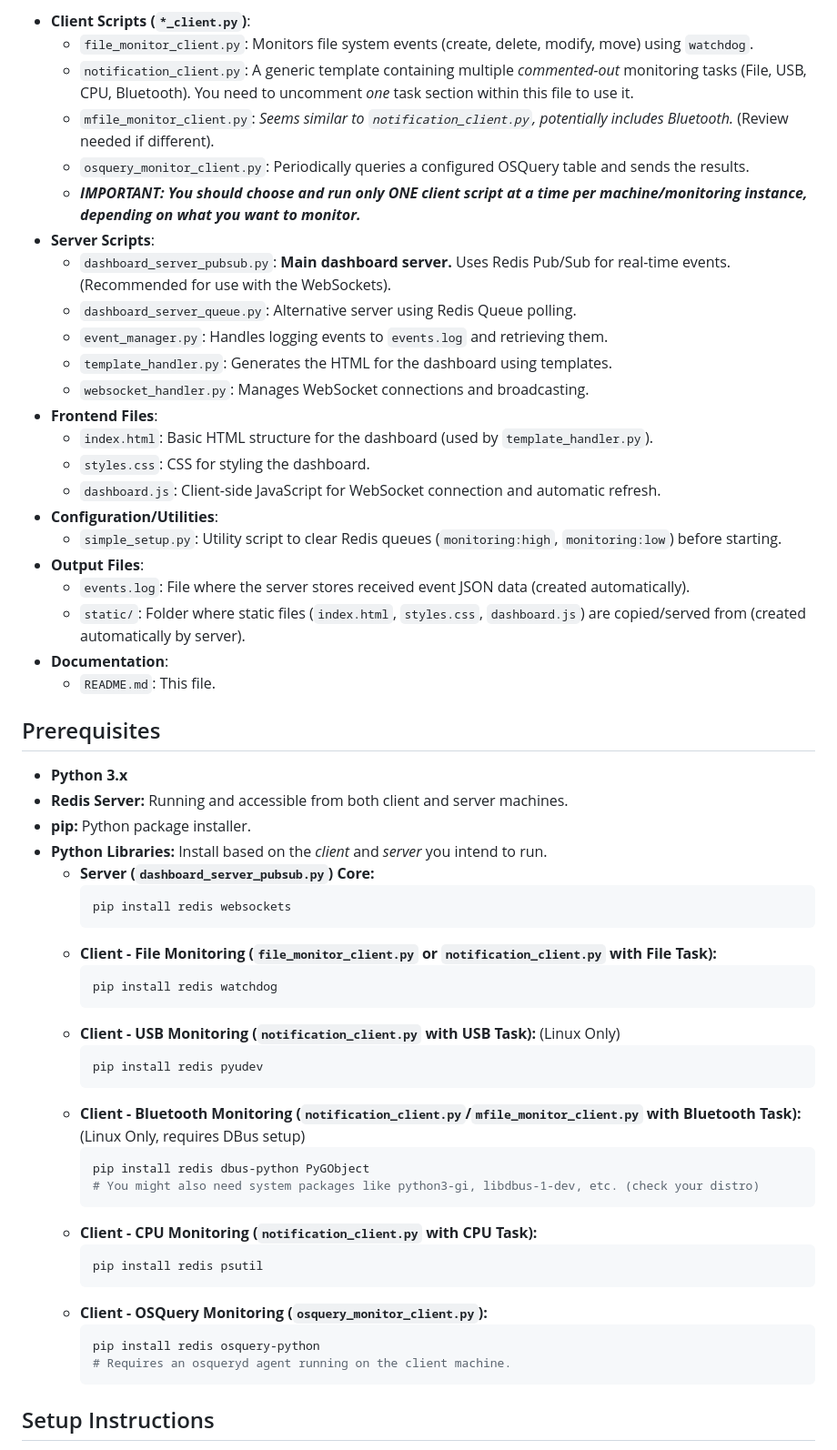
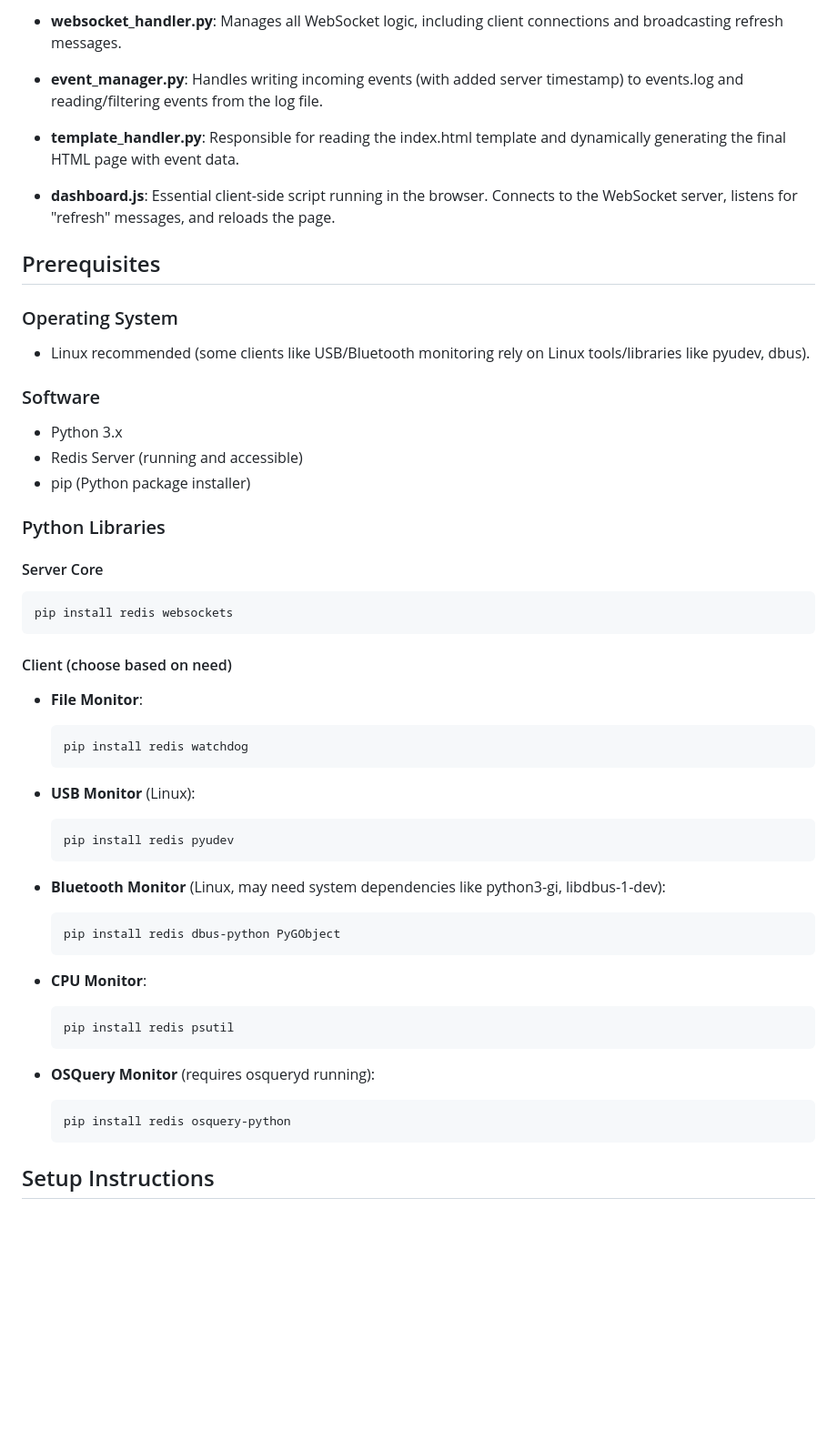
Before and after one commit to Gaurav17Joshi/CN_project16, a Markdown page: README.md, the part around the change printed below. Shown: that part at 91% size. Drawn GitHub-style; blank space fills up the shorter version.

````diff
--- a/README.md
+++ b/README.md
@@ -41,60 +52,54 @@ This project implements a distributed system for monitoring various client-side
 
-*   **Client Scripts (`*_client.py`)**:
-    *   `file_monitor_client.py`: Monitors file system events (create, delete, modify, move) using `watchdog`.
-    *   `notification_client.py`: A generic template containing multiple *commented-out* monitoring tasks (File, USB, CPU, Bluetooth). You need to uncomment *one* task section within this file to use it.
-    *   `mfile_monitor_client.py`: *Seems similar to `notification_client.py`, potentially includes Bluetooth.* (Review needed if different).
-    *   `osquery_monitor_client.py`: Periodically queries a configured OSQuery table and sends the results.
-    *   ***IMPORTANT: You should choose and run only ONE client script at a time per machine/monitoring instance, depending on what you want to monitor.***
-*   **Server Scripts**:
-    *   `dashboard_server_pubsub.py`: **Main dashboard server.** Uses Redis Pub/Sub for real-time events. (Recommended for use with the WebSockets).
-    *   `dashboard_server_queue.py`: Alternative server using Redis Queue polling.
-    *   `event_manager.py`: Handles logging events to `events.log` and retrieving them.
-    *   `template_handler.py`: Generates the HTML for the dashboard using templates.
-    *   `websocket_handler.py`: Manages WebSocket connections and broadcasting.
-*   **Frontend Files**:
-    *   `index.html`: Basic HTML structure for the dashboard (used by `template_handler.py`).
-    *   `styles.css`: CSS for styling the dashboard.
-    *   `dashboard.js`: Client-side JavaScript for WebSocket connection and automatic refresh.
-*   **Configuration/Utilities**:
-    *   `simple_setup.py`: Utility script to clear Redis queues (`monitoring:high`, `monitoring:low`) before starting.
-*   **Output Files**:
-    *   `events.log`: File where the server stores received event JSON data (created automatically).
-    *   `static/`: Folder where static files (`index.html`, `styles.css`, `dashboard.js`) are copied/served from (created automatically by server).
-*   **Documentation**:
-    *   `README.md`: This file.
+- **websocket_handler.py**: Manages all WebSocket logic, including client connections and broadcasting refresh messages.
+
+- **event_manager.py**: Handles writing incoming events (with added server timestamp) to events.log and reading/filtering events from the log file.
+
+- **template_handler.py**: Responsible for reading the index.html template and dynamically generating the final HTML page with event data.
+
+- **dashboard.js**: Essential client-side script running in the browser. Connects to the WebSocket server, listens for "refresh" messages, and reloads the page.
 
 ## Prerequisites
 
-*   **Python 3.x**
-*   **Redis Server:** Running and accessible from both client and server machines.
-*   **pip:** Python package installer.
-*   **Python Libraries:** Install based on the *client* and *server* you intend to run.
-    *   **Server (`dashboard_server_pubsub.py`) Core:**
-        ```bash
-        pip install redis websockets
-        ```
-    *   **Client - File Monitoring (`file_monitor_client.py` or `notification_client.py` with File Task):**
-        ```bash
-        pip install redis watchdog
-        ```
-    *   **Client - USB Monitoring (`notification_client.py` with USB Task):** (Linux Only)
-        ```bash
-        pip install redis pyudev
-        ```
-    *   **Client - Bluetooth Monitoring (`notification_client.py`/`mfile_monitor_client.py` with Bluetooth Task):** (Linux Only, requires DBus setup)
-        ```bash
-        pip install redis dbus-python PyGObject
-        # You might also need system packages like python3-gi, libdbus-1-dev, etc. (check your distro)
-        ```
-    *   **Client - CPU Monitoring (`notification_client.py` with CPU Task):**
-        ```bash
-        pip install redis psutil
-        ```
-    *   **Client - OSQuery Monitoring (`osquery_monitor_client.py`):**
-        ```bash
-        pip install redis osquery-python
-        # Requires an osqueryd agent running on the client machine.
-        ```
+### Operating System
+- Linux recommended (some clients like USB/Bluetooth monitoring rely on Linux tools/libraries like pyudev, dbus).
+
+### Software
+- Python 3.x
+- Redis Server (running and accessible)
+- pip (Python package installer)
+
+### Python Libraries
+
+#### Server Core
+```
+pip install redis websockets
+```
+
+#### Client (choose based on need)
+- **File Monitor**:
+  ```
+  pip install redis watchdog
+  ```
+
+- **USB Monitor** (Linux):
+  ```
+  pip install redis pyudev
+  ```
+
+- **Bluetooth Monitor** (Linux, may need system dependencies like python3-gi, libdbus-1-dev):
+  ```
+  pip install redis dbus-python PyGObject
+  ```
+
+- **CPU Monitor**:
+  ```
+  pip install redis psutil
+  ```
+
+- **OSQuery Monitor** (requires osqueryd running):
+  ```
+  pip install redis osquery-python
+  ```
 
 ## Setup Instructions
 
````
Also changed, not shown: other parts of README.md (+64 -80 lines).
